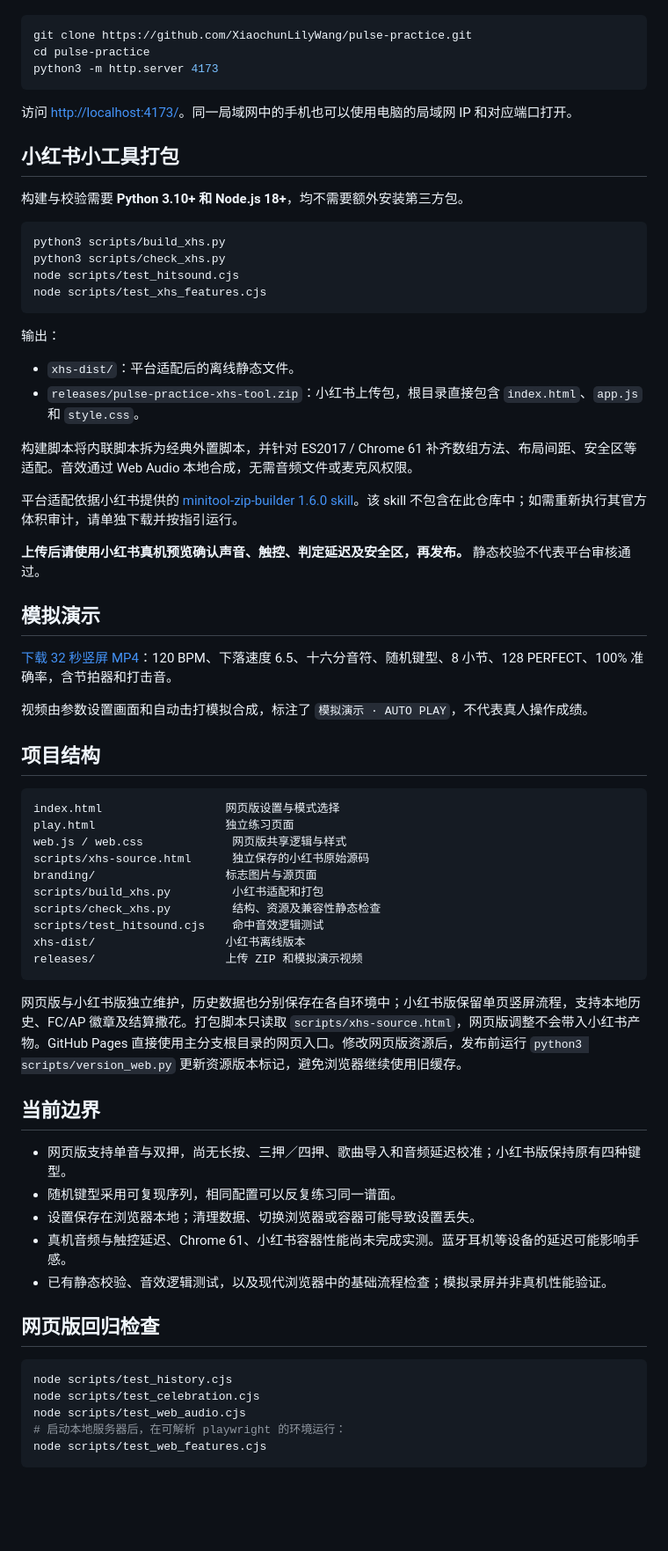
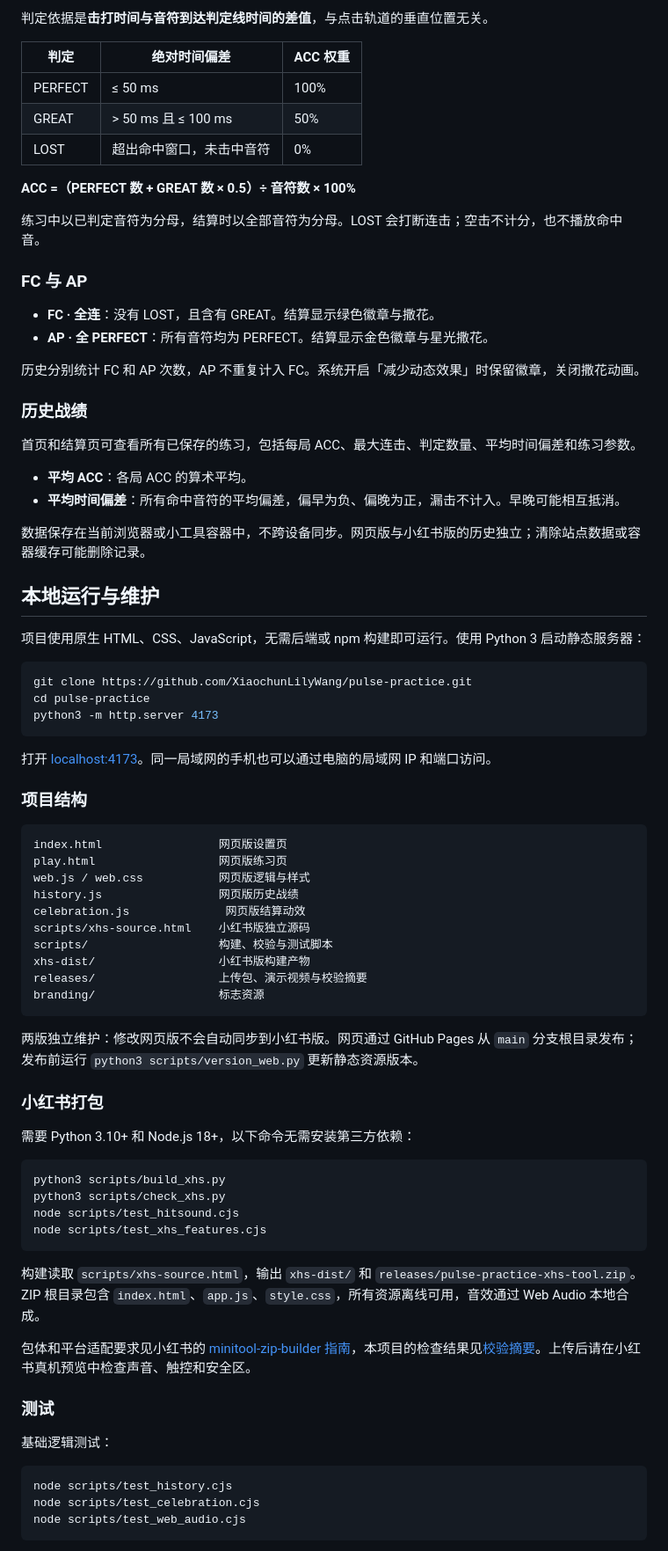
Before and after one commit to XiaochunLilyWang/pulse-practice, a Markdown page: README.md, the part around one of its changes. Shown at 88% size. Rendered like a GitHub page; blank space fills up the shorter version.

````diff
--- a/README.md
+++ b/README.md
@@ -50,3 +83,34 @@
+判定依据是**击打时间与音符到达判定线时间的差值**，与点击轨道的垂直位置无关。
+
+| 判定 | 绝对时间偏差 | ACC 权重 |
+| --- | --- | --- |
+| PERFECT | ≤ 50 ms | 100% |
+| GREAT | > 50 ms 且 ≤ 100 ms | 50% |
+| LOST | 超出命中窗口，未击中音符 | 0% |
+
+**ACC =（PERFECT 数 + GREAT 数 × 0.5）÷ 音符数 × 100%**
+
+练习中以已判定音符为分母，结算时以全部音符为分母。LOST 会打断连击；空击不计分，也不播放命中音。
+
+### FC 与 AP
+
+- **FC · 全连**：没有 LOST，且含有 GREAT。结算显示绿色徽章与撒花。
+- **AP · 全 PERFECT**：所有音符均为 PERFECT。结算显示金色徽章与星光撒花。
+
+历史分别统计 FC 和 AP 次数，AP 不重复计入 FC。系统开启「减少动态效果」时保留徽章，关闭撒花动画。
+
+### 历史战绩
+
+首页和结算页可查看所有已保存的练习，包括每局 ACC、最大连击、判定数量、平均时间偏差和练习参数。
+
+- **平均 ACC**：各局 ACC 的算术平均。
+- **平均时间偏差**：所有命中音符的平均偏差，偏早为负、偏晚为正，漏击不计入。早晚可能相互抵消。
+
+数据保存在当前浏览器或小工具容器中，不跨设备同步。网页版与小红书版的历史独立；清除站点数据或容器缓存可能删除记录。
+
+## 本地运行与维护
+
+项目使用原生 HTML、CSS、JavaScript，无需后端或 npm 构建即可运行。使用 Python 3 启动静态服务器：
 
 ```sh
 git clone https://github.com/XiaochunLilyWang/pulse-practice.git
@@ -54,11 +118,28 @@ cd pulse-practice
 python3 -m http.server 4173
 ```
 
-访问 <http://localhost:4173/>。同一局域网中的手机也可以使用电脑的局域网 IP 和对应端口打开。
+打开 [localhost:4173](http://localhost:4173/)。同一局域网的手机也可以通过电脑的局域网 IP 和端口访问。
 
-## 小红书小工具打包
+### 项目结构
 
-构建与校验需要 **Python 3.10+ 和 Node.js 18+**，均不需要额外安装第三方包。
+```text
+index.html                 网页版设置页
+play.html                  网页版练习页
+web.js / web.css           网页版逻辑与样式
+history.js                 网页版历史战绩
+celebration.js              网页版结算动效
+scripts/xhs-source.html    小红书版独立源码
+scripts/                   构建、校验与测试脚本
+xhs-dist/                  小红书版构建产物
+releases/                  上传包、演示视频与校验摘要
+branding/                  标志资源
+```
+
+两版独立维护：修改网页版不会自动同步到小红书版。网页通过 GitHub Pages 从 `main` 分支根目录发布；发布前运行 `python3 scripts/version_web.py` 更新静态资源版本。
+
+### 小红书打包
+
+需要 Python 3.10+ 和 Node.js 18+，以下命令无需安装第三方依赖：
 
 ```sh
 python3 scripts/build_xhs.py
@@ -67,55 +148,17 @@ node scripts/test_hitsound.cjs
 node scripts/test_xhs_features.cjs
 ```
 
-输出：
+构建读取 `scripts/xhs-source.html`，输出 `xhs-dist/` 和 `releases/pulse-practice-xhs-tool.zip`。ZIP 根目录包含 `index.html`、`app.js`、`style.css`，所有资源离线可用，音效通过 Web Audio 本地合成。
 
-- `xhs-dist/`：平台适配后的离线静态文件。
-- `releases/pulse-practice-xhs-tool.zip`：小红书上传包，根目录直接包含 `index.html`、`app.js` 和 `style.css`。
+包体和平台适配要求见小红书的 [minitool-zip-builder 指南](https://fe-static.xhscdn.com/mini-tool/20260831163932/minitool-zip-builder-1.6.0.skill)，本项目的检查结果见[校验摘要](releases/pulse-practice-xhs-validation.md)。上传后请在小红书真机预览中检查声音、触控和安全区。
 
-构建脚本将内联脚本拆为经典外置脚本，并针对 ES2017 / Chrome 61 补齐数组方法、布局间距、安全区等适配。音效通过 Web Audio 本地合成，无需音频文件或麦克风权限。
+### 测试
 
-平台适配依据小红书提供的 [minitool-zip-builder 1.6.0 skill](https://fe-static.xhscdn.com/mini-tool/20260831163932/minitool-zip-builder-1.6.0.skill)。该 skill 不包含在此仓库中；如需重新执行其官方体积审计，请单独下载并按指引运行。
-
-**上传后请使用小红书真机预览确认声音、触控、判定延迟及安全区，再发布。** 静态校验不代表平台审核通过。
-
-## 模拟演示
-
-[下载 32 秒竖屏 MP4](releases/PULSE-120BPM-6.5-十六分随机-100模拟.mp4)：120 BPM、下落速度 6.5、十六分音符、随机键型、8 小节、128 PERFECT、100% 准确率，含节拍器和打击音。
-
-视频由参数设置画面和自动击打模拟合成，标注了 `模拟演示 · AUTO PLAY`，不代表真人操作成绩。
-
-## 项目结构
-
-```text
-index.html                  网页版设置与模式选择
-play.html                   独立练习页面
-web.js / web.css             网页版共享逻辑与样式
-scripts/xhs-source.html      独立保存的小红书原始源码
-branding/                   标志图片与源页面
-scripts/build_xhs.py         小红书适配和打包
-scripts/check_xhs.py         结构、资源及兼容性静态检查
-scripts/test_hitsound.cjs    命中音效逻辑测试
-xhs-dist/                   小红书离线版本
-releases/                   上传 ZIP 和模拟演示视频
-```
-
-网页版与小红书版独立维护，历史数据也分别保存在各自环境中；小红书版保留单页竖屏流程，支持本地历史、FC/AP 徽章及结算撒花。打包脚本只读取 `scripts/xhs-source.html`，网页版调整不会带入小红书产物。GitHub Pages 直接使用主分支根目录的网页入口。修改网页版资源后，发布前运行 `python3 scripts/version_web.py` 更新资源版本标记，避免浏览器继续使用旧缓存。
-
-## 当前边界
-
-- 网页版支持单音与双押，尚无长按、三押／四押、歌曲导入和音频延迟校准；小红书版保持原有四种键型。
-- 随机键型采用可复现序列，相同配置可以反复练习同一谱面。
-- 设置保存在浏览器本地；清理数据、切换浏览器或容器可能导致设置丢失。
-- 真机音频与触控延迟、Chrome 61、小红书容器性能尚未完成实测。蓝牙耳机等设备的延迟可能影响手感。
-- 已有静态校验、音效逻辑测试，以及现代浏览器中的基础流程检查；模拟录屏并非真机性能验证。
-
-## 网页版回归检查
+基础逻辑测试：
 
 ```sh
 node scripts/test_history.cjs
 node scripts/test_celebration.cjs
 node scripts/test_web_audio.cjs
-# 启动本地服务器后，在可解析 playwright 的环境运行：
-node scripts/test_web_features.cjs
 ```
 
````
Also changed, not shown: other parts of README.md (+81 -33 lines).
